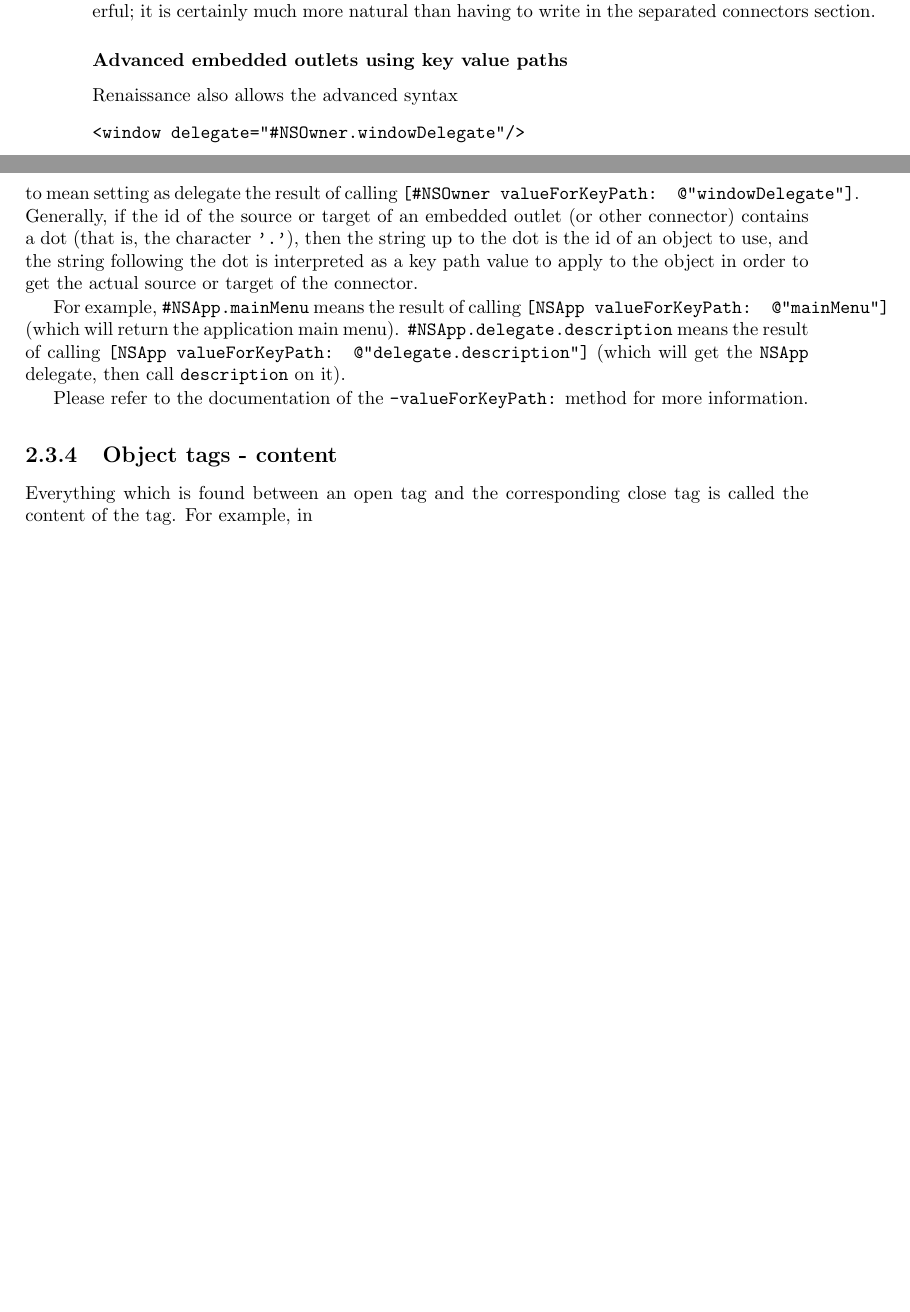
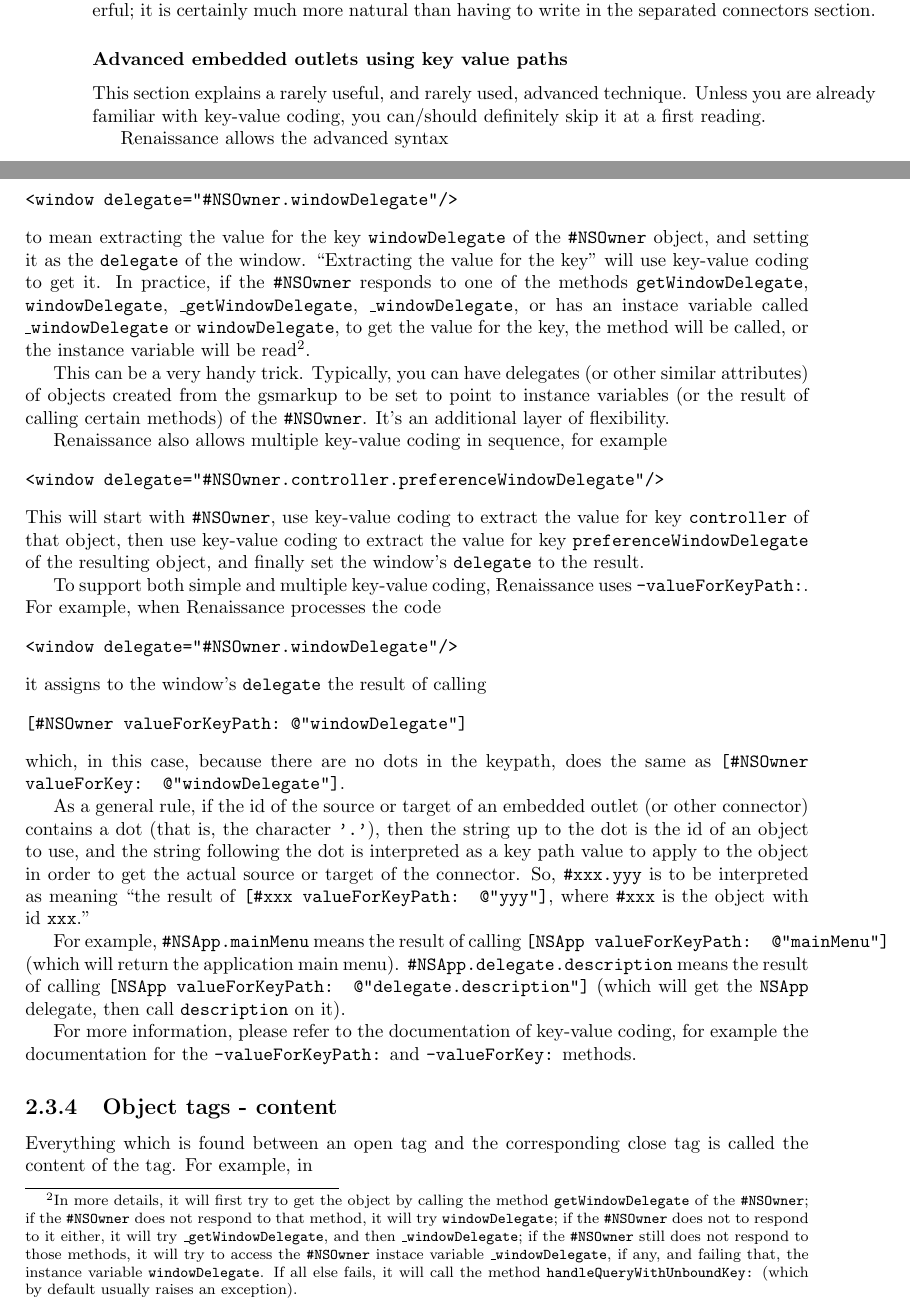
Before and after one commit to bgarrigues/gnustep-renaissance, a LaTeX book (Documentation/manual.tex, which reads Documentation/gsmarkup.tex): two parts of pages 22 and 23 of 42 before the commit and two parts of pages 22 and 23 of 43 after it, joined at a grey line, cut so that both start at the same text, the shorter picture padded with empty space. Compiled offline with pdfLaTeX.

Commit message:
Extended explanation of advanced outlets
git-svn-id: svn+ssh://svn.gna.org/svn/gnustep/libs/renaissance/trunk@15505 72102866-910b-0410-8b05-ffd578937521

```diff
--- a/Documentation/gsmarkup.tex
+++ b/Documentation/gsmarkup.tex
@@ -606,17 +606,73 @@ natural and very powerful; it is certainly much more natural than
 having to write in the separated connectors section.
 
 \subsubsection{Advanced embedded outlets using key value paths}
-Renaissance also allows the advanced syntax
+This section explains a rarely useful, and rarely used, advanced
+technique.  Unless you are already familiar with key-value coding, you
+can/should definitely skip it at a first reading.
+
+Renaissance allows the advanced syntax
 \begin{verbatim}
 <window delegate="#NSOwner.windowDelegate"/>
 \end{verbatim}
-to mean setting as delegate the result of calling \texttt{[\#NSOwner
-valueForKeyPath: @"windowDelegate"]}.  Generally, if the id of the
-source or target of an embedded outlet (or other connector) contains a
-dot (that is, the character \texttt{'.'}), then the string up to the
-dot is the id of an object to use, and the string following the dot is
-interpreted as a key path value to apply to the object in order to get
-the actual source or target of the connector.
+to mean extracting the value for the key \texttt{windowDelegate} of
+the \texttt{\#NSOwner} object, and setting it as the \texttt{delegate}
+of the window.  ``Extracting the value for the key'' will use
+key-value coding to get it.  In practice, if the \texttt{\#NSOwner}
+responds to one of the methods \texttt{getWindowDelegate},
+\texttt{windowDelegate}, \texttt{\_getWindowDelegate},
+\texttt{\_windowDelegate}, or has an instace variable called
+\texttt{\_windowDelegate} or \texttt{windowDelegate}, to get the value
+for the key, the method will be called, or the instance variable
+will be read\footnote{In more details, it will first try to get the
+object by calling the method \texttt{getWindowDelegate} of the
+\texttt{\#NSOwner}; if the \texttt{\#NSOwner} does not respond to that
+method, it will try \texttt{windowDelegate}; if the \texttt{\#NSOwner}
+does not to respond to it either, it will try
+\texttt{\_getWindowDelegate}, and then \texttt{\_windowDelegate}; if the
+\texttt{\#NSOwner} still does not respond to those methods, it will
+try to access the \texttt{\#NSOwner} instace variable
+\texttt{\_windowDelegate}, if any, and failing that, the instance variable
+\texttt{windowDelegate}.  If all else fails, it will call the method
+\texttt{handleQueryWithUnboundKey:} (which by default
+usually raises an exception).}.
+
+This can be a very handy trick.  Typically, you can have delegates (or
+other similar attributes) of objects created from the gsmarkup to be
+set to point to instance variables (or the result of calling certain
+methods) of the \texttt{\#NSOwner}.  It's an additional layer of
+flexibility.
+
+Renaissance also allows multiple key-value coding in sequence, for example
+\begin{verbatim}
+<window delegate="#NSOwner.controller.preferenceWindowDelegate"/>
+\end{verbatim}
+This will start with \texttt{\#NSOwner}, use key-value coding to
+extract the value for key \texttt{controller} of that object, then use
+key-value coding to extract the value for key
+\texttt{preferenceWindowDelegate} of the resulting object, and finally
+set the window's \texttt{delegate} to the result.
+
+To support both simple and multiple key-value coding, Renaissance uses
+\texttt{-valueForKeyPath:}.  For example, when Renaissance processes the
+code
+\begin{verbatim}
+<window delegate="#NSOwner.windowDelegate"/>
+\end{verbatim}
+it assigns to the window's \texttt{delegate} the result of calling
+\begin{verbatim}
+[#NSOwner valueForKeyPath: @"windowDelegate"]
+\end{verbatim}
+which, in this case, because there are no dots in the keypath, does
+the same as \texttt{[\#NSOwner valueForKey: @"windowDelegate"]}.
+
+As a general rule, if the id of the source or target of an embedded
+outlet (or other connector) contains a dot (that is, the character
+\texttt{'.'}), then the string up to the dot is the id of an object to
+use, and the string following the dot is interpreted as a key path
+value to apply to the object in order to get the actual source or
+target of the connector.  So, \texttt{\#xxx.yyy} is to be interpreted
+as meaning ``the result of \texttt{[\#xxx valueForKeyPath: @"yyy"]},
+where \texttt{\#xxx} is the object with id \texttt{xxx}.''
 
 For example, \texttt{\#NSApp.mainMenu} means the result of calling
 \texttt{[NSApp valueForKeyPath: @"mainMenu"]} (which will return
@@ -625,8 +681,9 @@ means the result of calling \texttt{[NSApp valueForKeyPath:
 @"delegate.description"]} (which will get the \texttt{NSApp} delegate,
 then call \texttt{description} on it).
 
-Please refer to the documentation of the \texttt{-valueForKeyPath:}
-method for more information.
+For more information, please refer to the documentation of key-value
+coding, for example the documentation for the
+\texttt{-valueForKeyPath:} and \texttt{-valueForKey:} methods.
 
 \subsection{Object tags - content}
 Everything which is found between an open tag and the corresponding
```
Also changed, not shown: Documentation/gsmarkup.tex (6 more changed lines).
